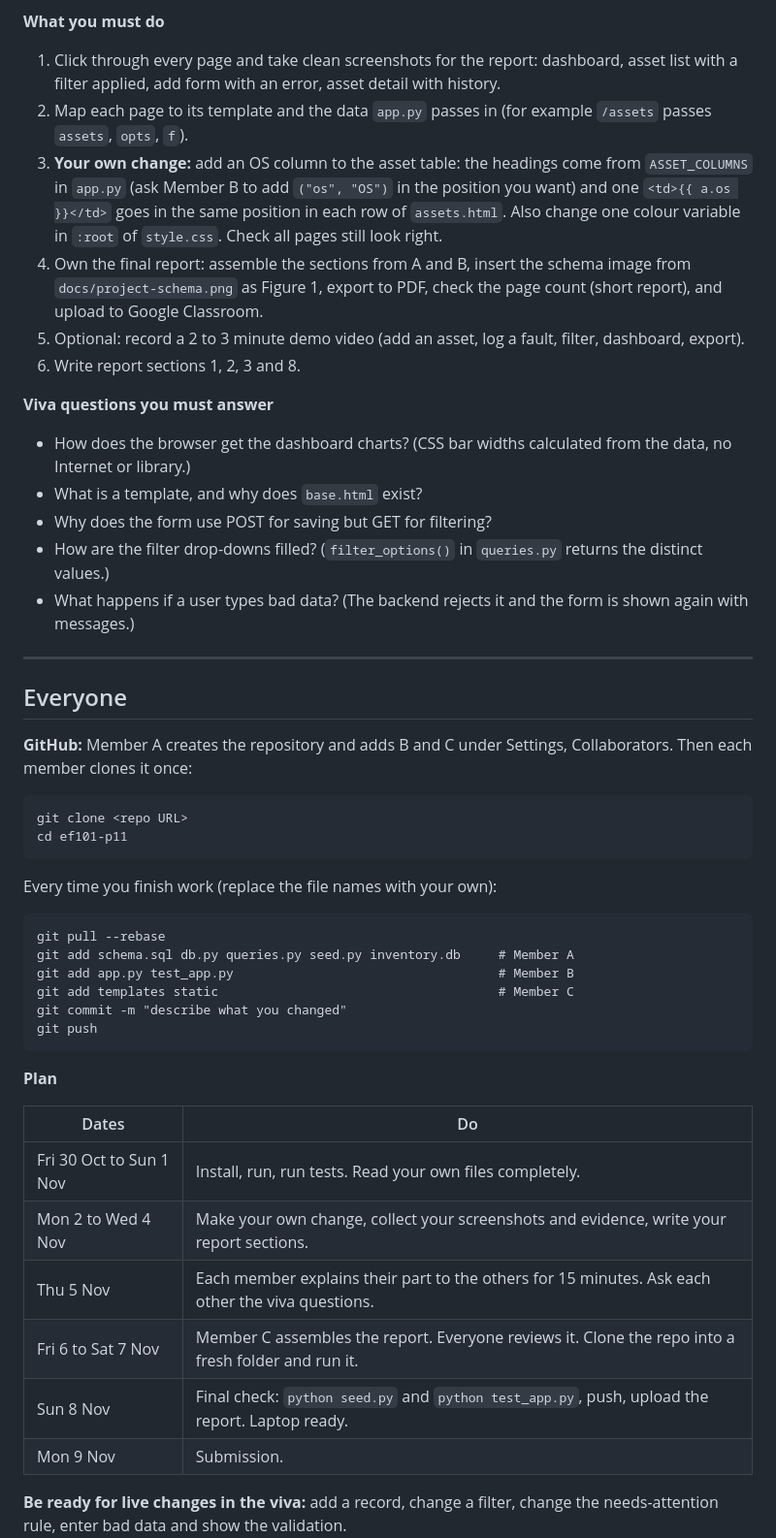
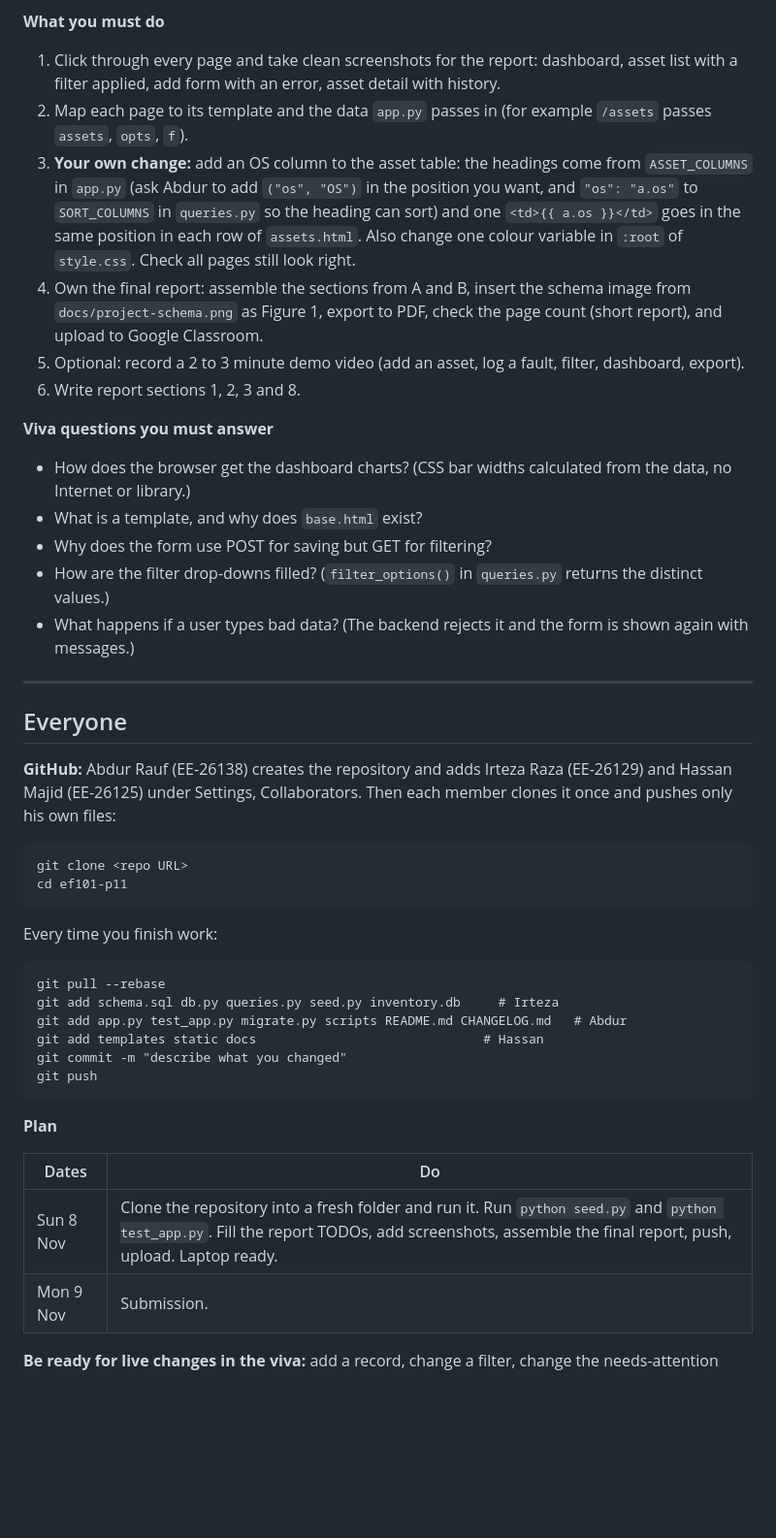
Before and after one commit to AbdurRauf-01/ef101-p11, a Markdown page: TEAM_SPLIT.md, the part around one of its changes. Shown at 97% size. Rendered like a GitHub page; blank space fills up the shorter version.

````diff
--- a/TEAM_SPLIT.md
+++ b/TEAM_SPLIT.md
@@ -85,14 +91,16 @@ Put your real name and ID in the contribution table (section 9 of the report) an
 - Jinja basics to know: `{{ value }}` prints, `{% for %}` loops, `{% if %}` branches, `url_for()` builds links.
 
 **What you must do**
+
 1. Click through every page and take clean screenshots for the report: dashboard, asset list with a filter applied, add form with an error, asset detail with history.
 2. Map each page to its template and the data `app.py` passes in (for example `/assets` passes `assets`, `opts`, `f`).
-3. **Your own change:** add an OS column to the asset table: the headings come from `ASSET_COLUMNS` in `app.py` (ask Member B to add `("os", "OS")` in the position you want) and one `<td>{{ a.os }}</td>` goes in the same position in each row of `assets.html`. Also change one colour variable in `:root` of `style.css`. Check all pages still look right.
+3. **Your own change:** add an OS column to the asset table: the headings come from `ASSET_COLUMNS` in `app.py` (ask Abdur to add `("os", "OS")` in the position you want, and `"os": "a.os"` to `SORT_COLUMNS` in `queries.py` so the heading can sort) and one `<td>{{ a.os }}</td>` goes in the same position in each row of `assets.html`. Also change one colour variable in `:root` of `style.css`. Check all pages still look right.
 4. Own the final report: assemble the sections from A and B, insert the schema image from `docs/project-schema.png` as Figure 1, export to PDF, check the page count (short report), and upload to Google Classroom.
 5. Optional: record a 2 to 3 minute demo video (add an asset, log a fault, filter, dashboard, export).
 6. Write report sections 1, 2, 3 and 8.
 
 **Viva questions you must answer**
+
 - How does the browser get the dashboard charts? (CSS bar widths calculated from the data, no Internet or library.)
 - What is a template, and why does `base.html` exist?
 - Why does the form use POST for saving but GET for filtering?
@@ -103,17 +111,20 @@ Put your real name and ID in the contribution table (section 9 of the report) an
 
 ## Everyone
 
-**GitHub:** Member A creates the repository and adds B and C under Settings, Collaborators. Then each member clones it once:
+**GitHub:** Abdur Rauf (EE-26138) creates the repository and adds Irteza Raza (EE-26129) and Hassan Majid (EE-26125) under Settings, Collaborators. Then each member clones it once and pushes only his own files:
+
 ```
 git clone <repo URL>
 cd ef101-p11
 ```
-Every time you finish work (replace the file names with your own):
+
+Every time you finish work:
+
 ```
 git pull --rebase
-git add schema.sql db.py queries.py seed.py inventory.db     # Member A
-git add app.py test_app.py                                   # Member B
-git add templates static                                     # Member C
+git add schema.sql db.py queries.py seed.py inventory.db     # Irteza
+git add app.py test_app.py migrate.py scripts README.md CHANGELOG.md   # Abdur
+git add templates static docs                              # Hassan
 git commit -m "describe what you changed"
 git push
 ```
@@ -121,12 +132,8 @@ git push
 **Plan**
 
 | Dates | Do |
-|---|---|
-| Fri 30 Oct to Sun 1 Nov | Install, run, run tests. Read your own files completely. |
-| Mon 2 to Wed 4 Nov | Make your own change, collect your screenshots and evidence, write your report sections. |
-| Thu 5 Nov | Each member explains their part to the others for 15 minutes. Ask each other the viva questions. |
-| Fri 6 to Sat 7 Nov | Member C assembles the report. Everyone reviews it. Clone the repo into a fresh folder and run it. |
-| Sun 8 Nov | Final check: `python seed.py` and `python test_app.py`, push, upload the report. Laptop ready. |
+| --- | --- |
+| Sun 8 Nov | Clone the repository into a fresh folder and run it. Run `python seed.py` and `python test_app.py`. Fill the report TODOs, add screenshots, assemble the final report, push, upload. Laptop ready. |
 | Mon 9 Nov | Submission. |
 
 **Be ready for live changes in the viva:** add a record, change a filter, change the needs-attention rule, enter bad data and show the validation.
````
Also changed, not shown: other parts of TEAM_SPLIT.md (+22 -16 lines).
